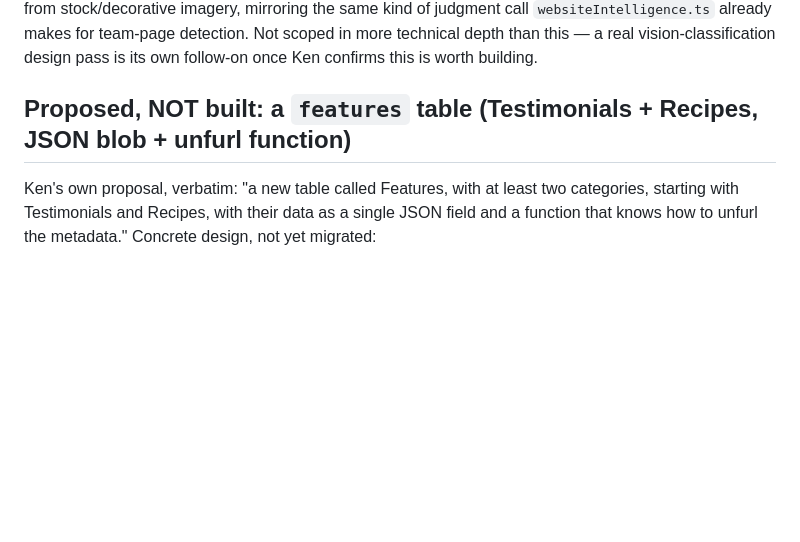
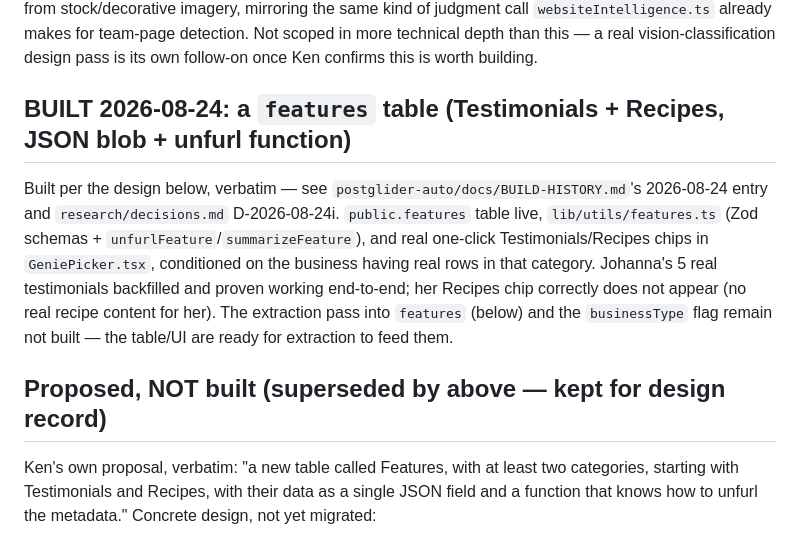
Before and after one commit to kenlyle2/postglider-video, a Markdown page: .dwp/plans/health-coach-onboarding-variant.md, the part around the change. GitHub-like rendering; blank space fills up the shorter version.

Commit message:
docs(dwp): mark features table (Testimonials + Recipes) as built
Co-Authored-By: Claude Sonnet 5 <noreply@anthropic.com>
Claude-Session: https://claude.ai/code/session_01URPFpAEq3vhqgV8Ndj3ye3

```diff
--- a/.dwp/plans/health-coach-onboarding-variant.md
+++ b/.dwp/plans/health-coach-onboarding-variant.md
@@ -84,7 +84,17 @@ presence on her coaching page) — likely needs a Gemini vision classification s
 than this — a real vision-classification design pass is its own follow-on once Ken confirms this
 is worth building.
 
-## Proposed, NOT built: a `features` table (Testimonials + Recipes, JSON blob + unfurl function)
+## BUILT 2026-08-24: a `features` table (Testimonials + Recipes, JSON blob + unfurl function)
+
+Built per the design below, verbatim — see `postglider-auto/docs/BUILD-HISTORY.md`'s 2026-08-24
+entry and `research/decisions.md` D-2026-08-24i. `public.features` table live, `lib/utils/features.ts`
+(Zod schemas + `unfurlFeature`/`summarizeFeature`), and real one-click Testimonials/Recipes chips
+in `GeniePicker.tsx`, conditioned on the business having real rows in that category. Johanna's 5
+real testimonials backfilled and proven working end-to-end; her Recipes chip correctly does not
+appear (no real recipe content for her). The extraction pass into `features` (below) and the
+`businessType` flag remain not built — the table/UI are ready for extraction to feed them.
+
+## Proposed, NOT built (superseded by above — kept for design record)
 
 Ken's own proposal, verbatim: "a new table called Features, with at least two categories, starting
 with Testimonials and Recipes, with their data as a single JSON field and a function that knows
```
